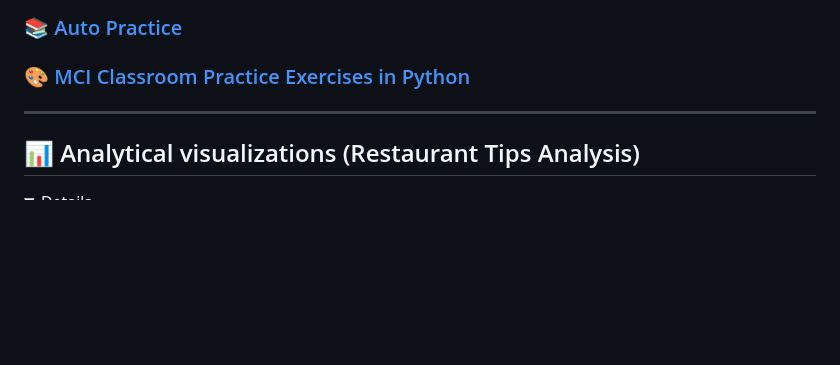
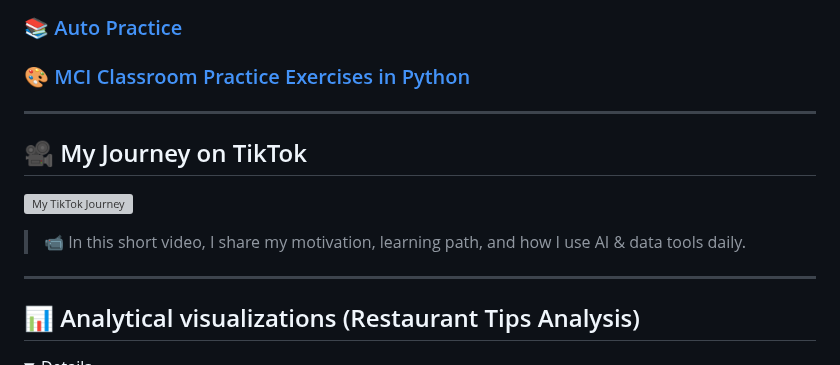
Before and after one commit to DuyLinh-Data/Data-Portfolio, a Markdown page: README.md, the part around the change. GitHub-like rendering; folded sections open; blank space fills up the shorter version; grey boxes are pictures that could not be loaded.

```diff
--- a/README.md
+++ b/README.md
@@ -85,6 +85,14 @@
 ### 📚 [SCA Classroom Practice Exercises](https://github.com/DuyLinh-Data/SCA_Lesson)
 ### 📚 [Auto Practice](https://github.com/DuyLinh-Data/DA_self_learning)
 ### 🎨 [MCI Classroom Practice Exercises in Python](https://github.com/DuyLinh-Data/MCI_Homework_Exercise)
+---
+
+## 🎥 My Journey on TikTok
+
+[![My TikTok Journey](./images/tiktok_preview.png)](https://www.tiktok.com/@duy.linh9530/video/7532551313435954450)
+
+> 📹 In this short video, I share my motivation, learning path, and how I use AI & data tools daily.
+
 ---
 
 ## 📊 Analytical visualizations (Restaurant Tips Analysis)
```
